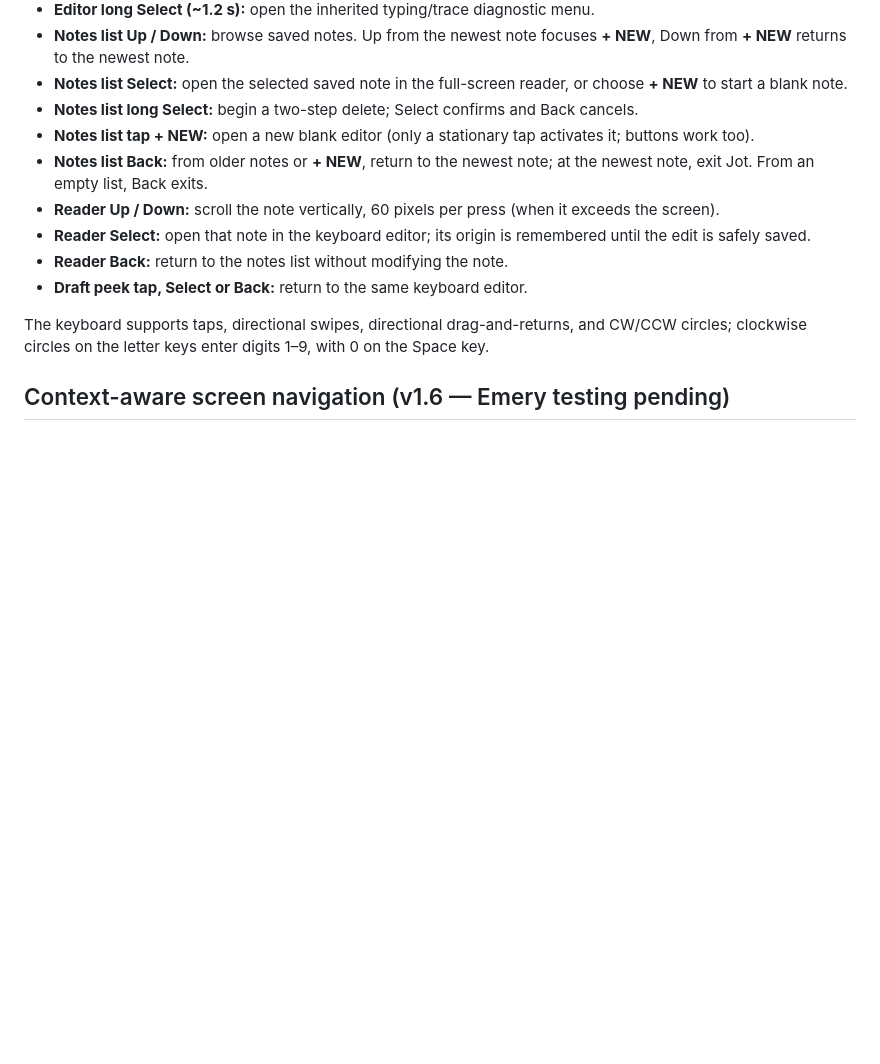
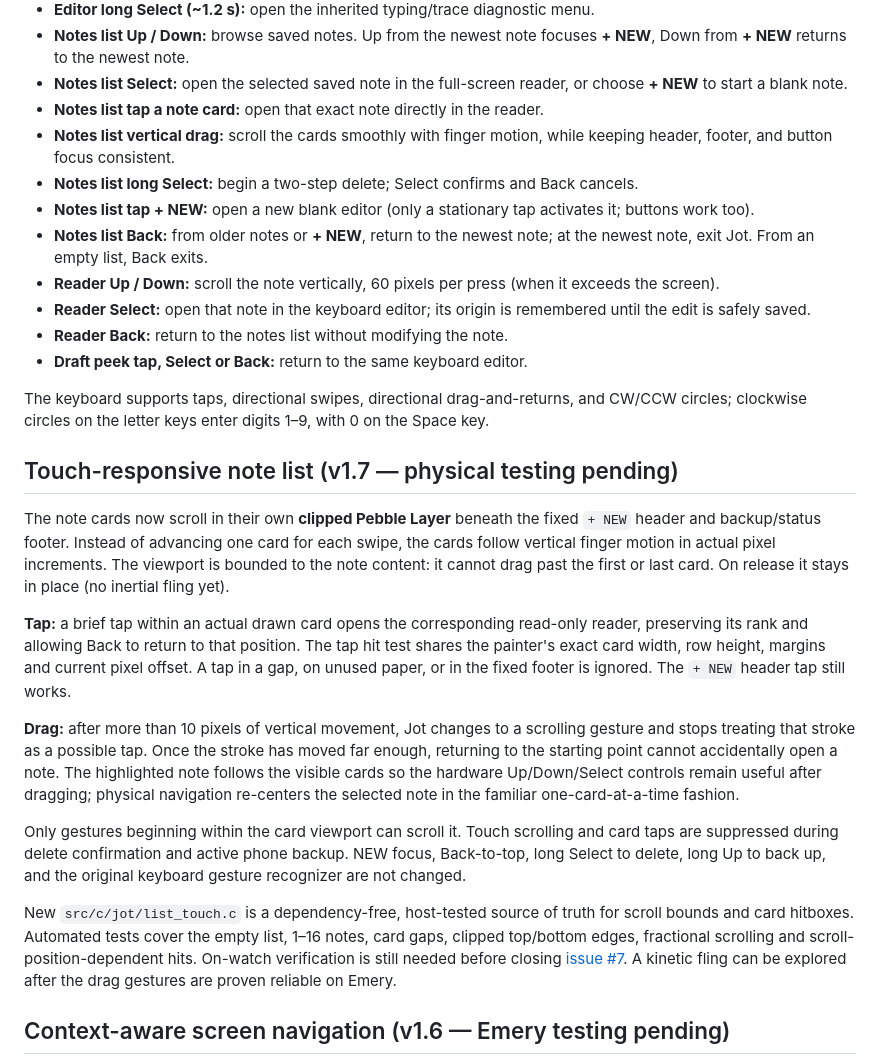
Before and after one commit to MajorMajorMajorMajor/pebble-jot, a Markdown page: README-JOT.md, the part around the change. Rendered like a GitHub page; blank space fills up the shorter version.

Commit message:
docs: detailed touch scrolling behavior, safety and follow-up for Jot 1.7

```diff
--- a/README-JOT.md
+++ b/README-JOT.md
@@ -16,6 +16,8 @@ Jot is an early on-watch note-taking app for Pebble Time 2, built on the MessagE
 - **Editor long Select (~1.2 s):** open the inherited typing/trace diagnostic menu.
 - **Notes list Up / Down:** browse saved notes. Up from the newest note focuses **+ NEW**, Down from **+ NEW** returns to the newest note.
 - **Notes list Select:** open the selected saved note in the full-screen reader, or choose **+ NEW** to start a blank note.
+- **Notes list tap a note card:** open that exact note directly in the reader.
+- **Notes list vertical drag:** scroll the cards smoothly with finger motion, while keeping header, footer, and button focus consistent.
 - **Notes list long Select:** begin a two-step delete; Select confirms and Back cancels.
 - **Notes list tap + NEW:** open a new blank editor (only a stationary tap activates it; buttons work too).
 - **Notes list Back:** from older notes or **+ NEW**, return to the newest note; at the newest note, exit Jot. From an empty list, Back exits.
@@ -25,6 +27,44 @@ Jot is an early on-watch note-taking app for Pebble Time 2, built on the MessagE
 - **Draft peek tap, Select or Back:** return to the same keyboard editor.
 
 The keyboard supports taps, directional swipes, directional drag-and-returns, and CW/CCW circles; clockwise circles on the letter keys enter digits 1–9, with 0 on the Space key.
+
+## Touch-responsive note list (v1.7 — physical testing pending)
+
+The note cards now scroll in their own **clipped Pebble Layer** beneath
+the fixed `+ NEW` header and backup/status footer. Instead of advancing
+one card for each swipe, the cards follow vertical finger motion in actual
+pixel increments. The viewport is bounded to the note content: it cannot
+drag past the first or last card. On release it stays in place (no inertial
+fling yet).
+
+**Tap:** a brief tap within an actual drawn card opens the corresponding
+read-only reader, preserving its rank and allowing Back to return to that
+position. The tap hit test shares the painter's exact card width, row
+height, margins and current pixel offset. A tap in a gap, on unused paper,
+or in the fixed footer is ignored. The `+ NEW` header tap still works.
+
+**Drag:** after more than 10 pixels of vertical movement, Jot changes to
+a scrolling gesture and stops treating that stroke as a possible tap.
+Once the stroke has moved far enough, returning to the starting point
+cannot accidentally open a note. The highlighted note follows the
+visible cards so the hardware Up/Down/Select controls remain useful after
+dragging; physical navigation re-centers the selected note in the familiar
+one-card-at-a-time fashion.
+
+Only gestures beginning within the card viewport can scroll it. Touch
+scrolling and card taps are suppressed during delete confirmation and
+active phone backup. NEW focus, Back-to-top, long Select to delete, long
+Up to back up, and the original keyboard gesture recognizer are not
+changed.
+
+New `src/c/jot/list_touch.c` is a dependency-free, host-tested source
+of truth for scroll bounds and card hitboxes. Automated tests cover
+the empty list, 1–16 notes, card gaps, clipped top/bottom edges,
+fractional scrolling and scroll-position-dependent hits. On-watch
+verification is still needed before closing
+[issue #7](https://github.com/MajorMajorMajorMajor/pebble-jot/issues/7).
+A kinetic fling can be explored after the drag gestures are proven
+reliable on Emery.
 
 ## Context-aware screen navigation (v1.6 — Emery testing pending)
 
```
